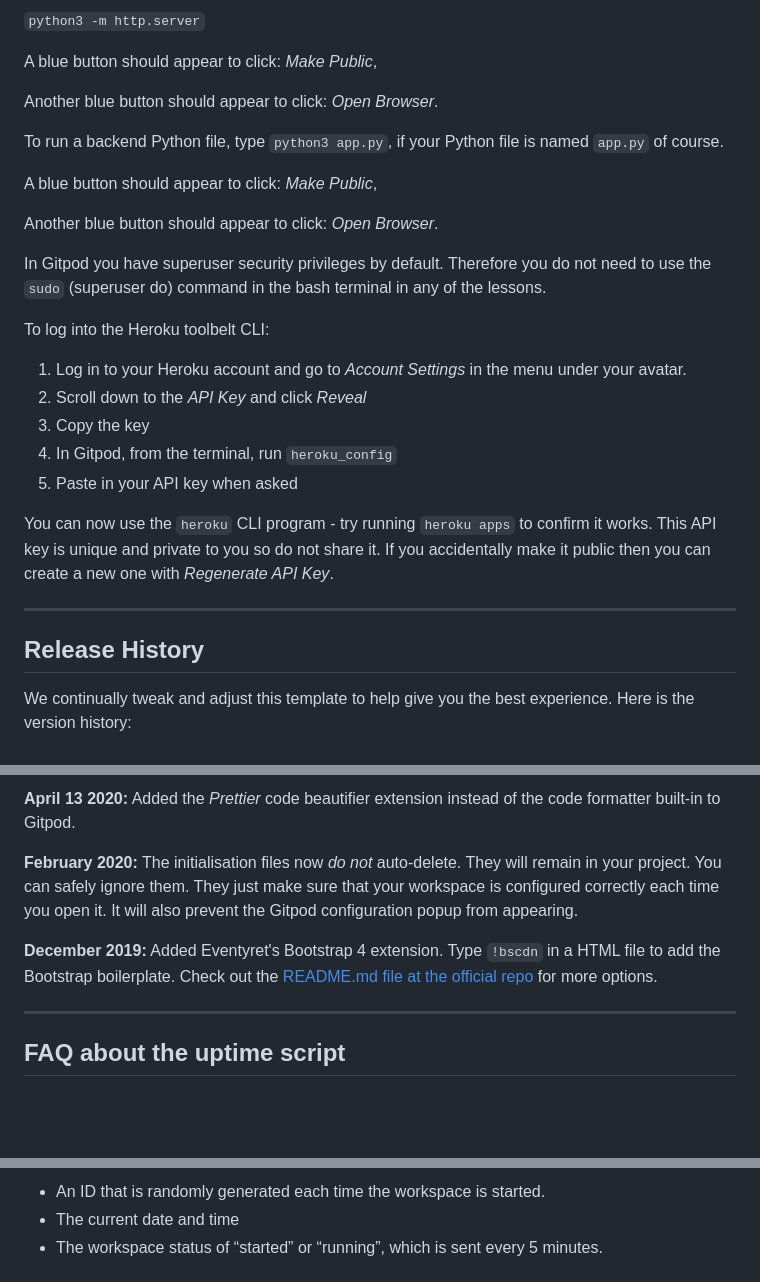
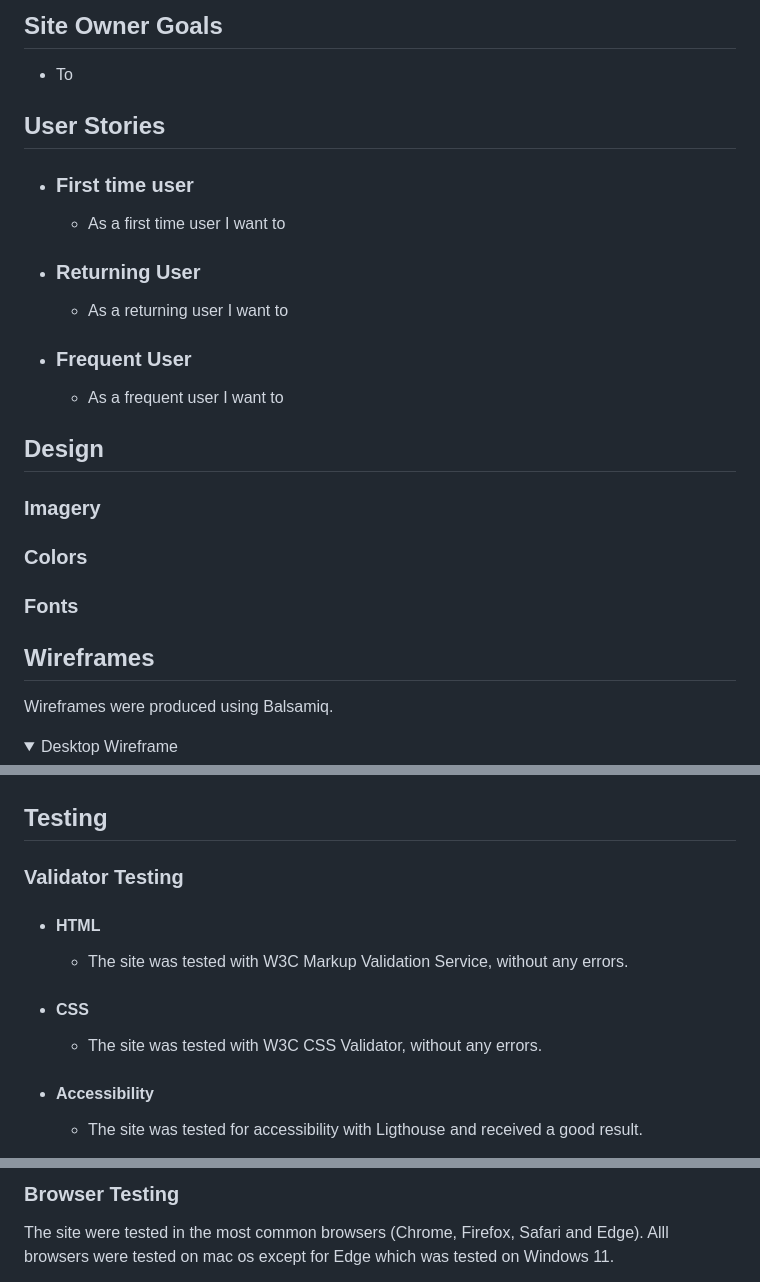
Before and after one commit to andersganander/word_hunt, a Markdown page: README.md, 3 parts joined by grey strips. Drawn GitHub-style; folded sections open; blank space fills up the shorter version.

```diff
--- a/README.md
+++ b/README.md
@@ -12,31 +11,31 @@ To run a frontend (HTML, CSS, Javascript only) application in Gitpod, in the ter
 
-`python3 -m http.server`
+## Site Owner Goals
+- To
 
-A blue button should appear to click: _Make Public_,
+## User Stories
+- ### First time user
+  - As a first time user I want to
 
-Another blue button should appear to click: _Open Browser_.
+- ### Returning User
+  - As a returning user I want to
 
-To run a backend Python file, type `python3 app.py`, if your Python file is named `app.py` of course.
+- ### Frequent User
+  - As a frequent user I want to
 
-A blue button should appear to click: _Make Public_,
+## Design
 
-Another blue button should appear to click: _Open Browser_.
+### Imagery
 
-In Gitpod you have superuser security privileges by default. Therefore you do not need to use the `sudo` (superuser do) command in the bash terminal in any of the lessons.
 
-To log into the Heroku toolbelt CLI:
+### Colors
 
-1. Log in to your Heroku account and go to *Account Settings* in the menu under your avatar.
-2. Scroll down to the *API Key* and click *Reveal*
-3. Copy the key
-4. In Gitpod, from the terminal, run `heroku_config`
-5. Paste in your API key when asked
 
-You can now use the `heroku` CLI program - try running `heroku apps` to confirm it works. This API key is unique and private to you so do not share it. If you accidentally make it public then you can create a new one with _Regenerate API Key_.
+### Fonts
 
-------
+## Wireframes
+Wireframes were produced using Balsamiq.
 
-## Release History
+ <details>
 
-We continually tweak and adjust this template to help give you the best experience. Here is the version history:
+ <summary>Desktop Wireframe</summary>
 
@@ -66,11 +77,14 @@ We continually tweak and adjust this template to help give you the best experien
 
-**April 13 2020:** Added the _Prettier_ code beautifier extension instead of the code formatter built-in to Gitpod.
 
-**February 2020:** The initialisation files now _do not_ auto-delete. They will remain in your project. You can safely ignore them. They just make sure that your workspace is configured correctly each time you open it. It will also prevent the Gitpod configuration popup from appearing.
+## Testing
 
-**December 2019:** Added Eventyret's Bootstrap 4 extension. Type `!bscdn` in a HTML file to add the Bootstrap boilerplate. Check out the <a href="https://github.com/Eventyret/vscode-bcdn" target="_blank">README.md file at the official repo</a> for more options.
+### Validator Testing
+- #### HTML
+    - The site was tested with W3C Markup Validation Service, without any errors.
 
-------
+- #### CSS
+    -  The site was tested with W3C CSS Validator, without any errors.
 
-## FAQ about the uptime script
+- #### Accessibility
+    - The site was tested for accessibility with Ligthouse and received a good result.
 
@@ -84,5 +98,4 @@ For everyday usage of Gitpod, it doesn’t have any effect at all. The script on
 
-- An ID that is randomly generated each time the workspace is started.
-- The current date and time
-- The workspace status of “started” or “running”, which is sent every 5 minutes.
+### Browser Testing
+The site were tested in the most common browsers (Chrome, Firefox, Safari and Edge). Alll browsers were tested on mac os except for Edge which was tested on Windows 11.
 
```
Also changed, not shown: other parts of README.md (+96 -35 lines), docs/readme_images/ordjakten_sm.jpg (added), docs/readme_images/wireframes/Mobile_High_score.png (added), docs/readme_images/wireframes/Mobile_How_to.png (added), docs/readme_images/wireframes/Mobile_Start.png (added), 1 other file.
